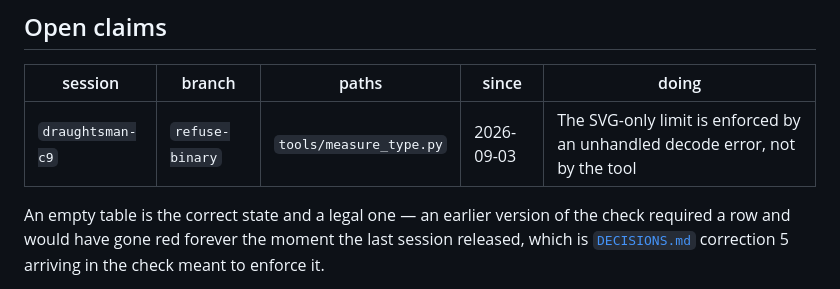
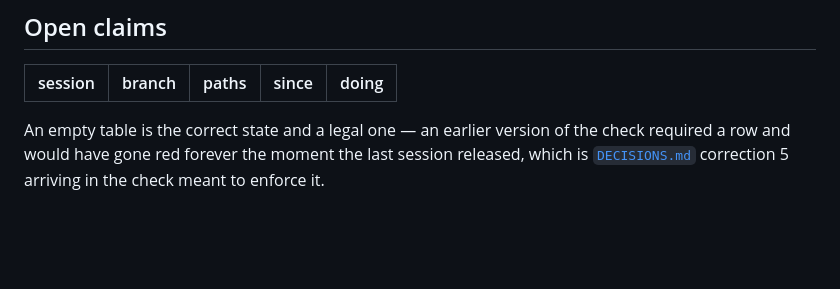
Before and after one commit to syncytium2/draughtsman, a Markdown page: CLAIMS.md, the part around the change. GitHub-like rendering; blank space fills up the shorter version.

Commit message:
Release the refuse-binary claim, in the commit before it lands
Co-Authored-By: Claude Opus 5 (1M context) <noreply@anthropic.com>

```diff
--- a/CLAIMS.md
+++ b/CLAIMS.md
@@ -70,7 +70,6 @@ that nothing checks is decoration until something does.**
 
 | session | branch | paths | since | doing |
 |---|---|---|---|---|
-| `draughtsman-c9` | `refuse-binary` | `tools/measure_type.py` | 2026-09-03 | The SVG-only limit is enforced by an unhandled decode error, not by the tool |
 
 An empty table is the correct state and a legal one — an earlier version of the check required a row
 and would have gone red forever the moment the last session released, which is
```
